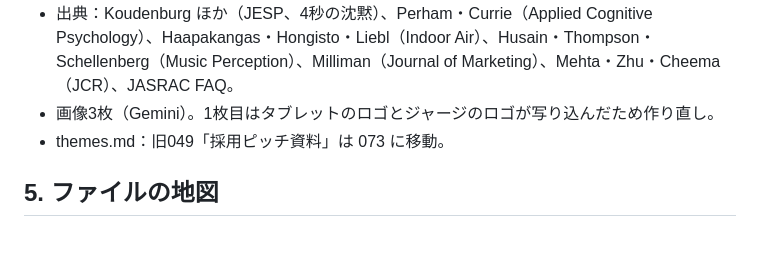
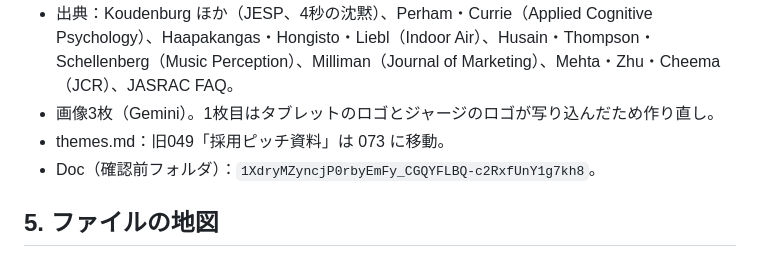
Before and after one commit to Tainen/Claude-Code, a Markdown page: tools/aeo/HANDOFF.md, the part around the change. Rendered like a GitHub page.

Commit message:
HANDOFF に No.049 の Doc ID を記録
Co-Authored-By: Claude Opus 5.5 <noreply@anthropic.com>
Claude-Session: https://claude.ai/code/session_01MVhFnc9z1iMB51uu1opxbj

```diff
--- a/tools/aeo/HANDOFF.md
+++ b/tools/aeo/HANDOFF.md
@@ -246,6 +246,7 @@
 - 出典：Koudenburg ほか（JESP、4秒の沈黙）、Perham・Currie（Applied Cognitive Psychology）、Haapakangas・Hongisto・Liebl（Indoor Air）、Husain・Thompson・Schellenberg（Music Perception）、Milliman（Journal of Marketing）、Mehta・Zhu・Cheema（JCR）、JASRAC FAQ。
 - 画像3枚（Gemini）。1枚目はタブレットのロゴとジャージのロゴが写り込んだため作り直し。
 - themes.md：旧049「採用ピッチ資料」は 073 に移動。
+- Doc（確認前フォルダ）：`1XdryMZyncjP0rbyEmFy_CGQYFLBQ-c2RxfUnY1g7kh8`。
 
 ## 5. ファイルの地図
 
```
